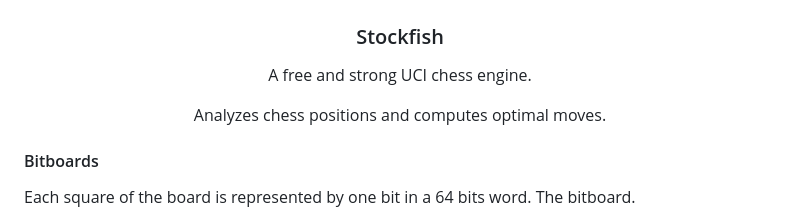
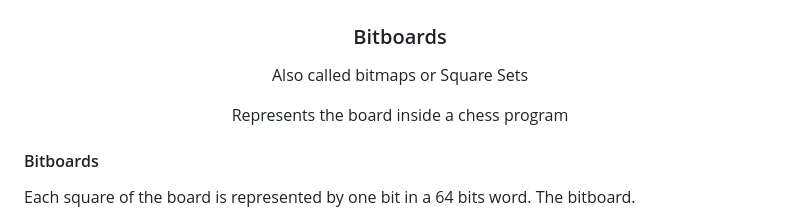
Before and after one commit to MateoLa/sf18-wasm, a Markdown page: docs/bitboards.md, the part around the change. GitHub-like rendering.

Commit message:
bitboards doc

```diff
--- a/docs/bitboards.md
+++ b/docs/bitboards.md
@@ -2,10 +2,10 @@
 
 <img src=/assets/Queens_Star.jpg></img>
 
-<h3>Stockfish</h3>
+<h3>Bitboards</h3>
 
-<p>A free and strong UCI chess engine.</p>
-<p>Analyzes chess positions and computes optimal moves.</p>
+<p>Also called bitmaps or Square Sets</p>
+<p>Represents the board inside a chess program</p>
 </div>
 
 
```
Also changed, not shown: README.md (+2 -2 lines), assets/stockfish_128x128.png (added), assets/stockfish_512x512.png (added).
